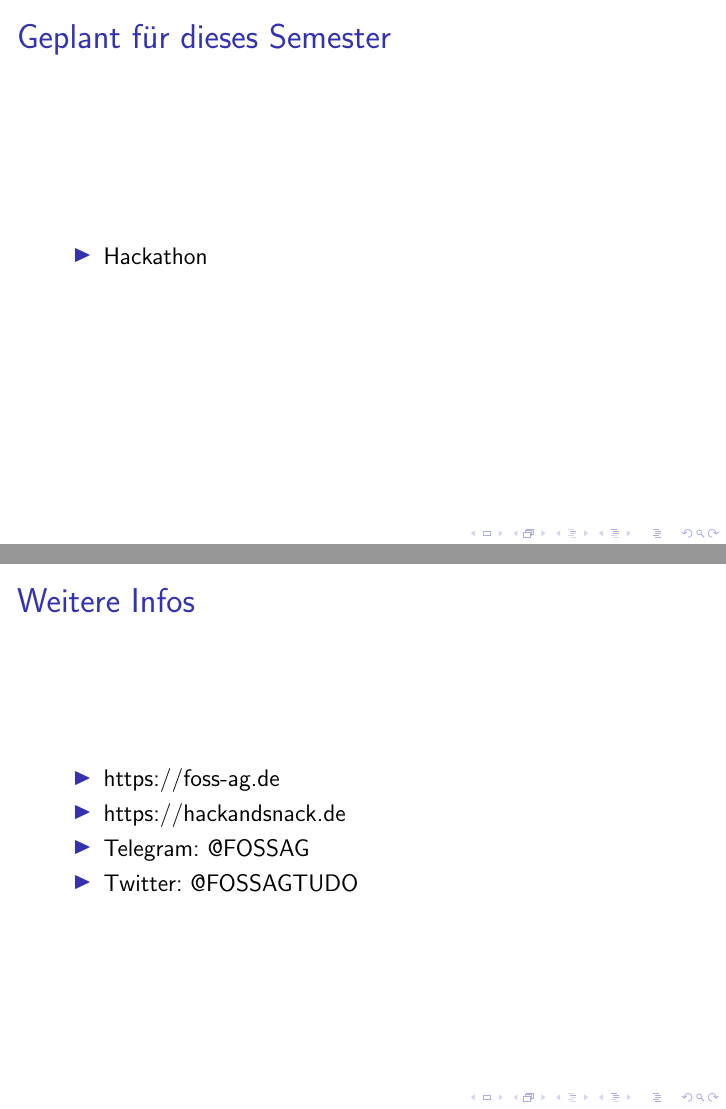
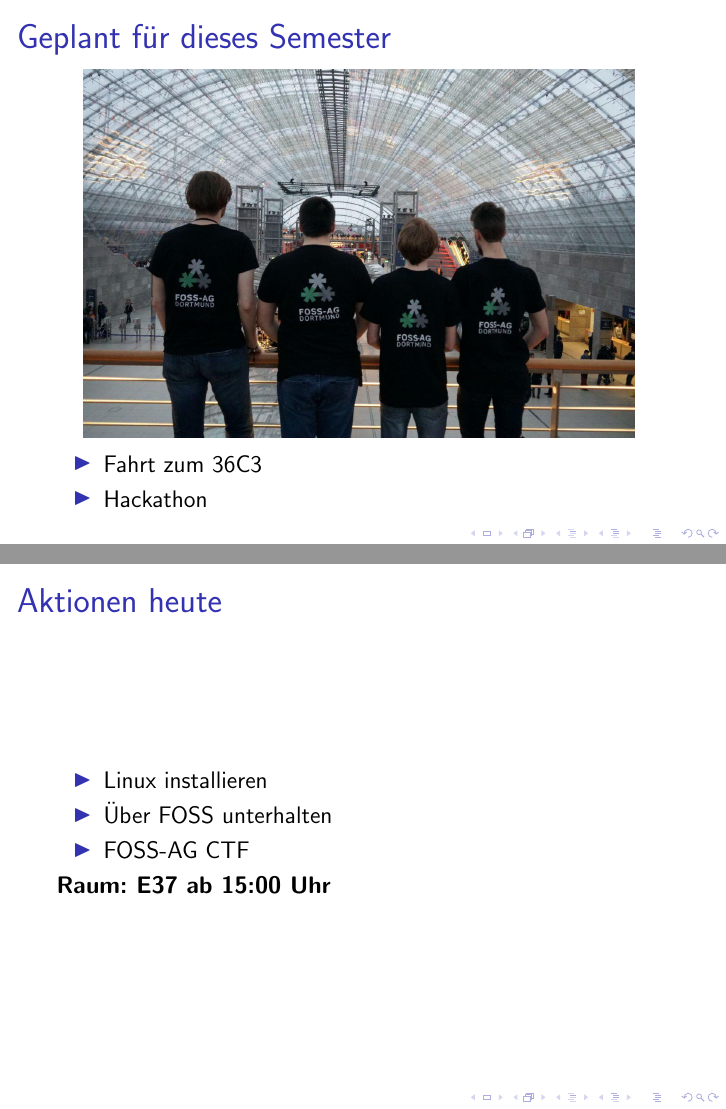
Before and after one commit to InnayTool/vortrag_ag-vorstellung, LaTeX slides (Main.tex): pages 4 and 5 of 5 before the commit and pages 5 and 6 of 8 after it, joined at a grey line. Compiled offline with pdfLaTeX; a LaTeX package or settings file that is missing is left out.

Commit message:
Neue Version der Folien mit 36C3 Ankündigung

```diff
--- a/Main.tex
+++ b/Main.tex
@@ -59,16 +63,20 @@
+	\begin{frame}
+		\frametitle{Geplant für dieses Semester}
+
+
+			\centering\includegraphics[width=0.9\linewidth]{resources/35C3.jpeg}
+		\begin{itemize}
+			\item Fahrt zum 36C3
+			\item Hackathon
 		\end{itemize}
 	\end{frame}
 
-\section{Geplant für dieses Semester}
 	\begin{frame}
-		\frametitle{Geplant für dieses Semester}
+		\frametitle{Aktionen heute}
 		\begin{itemize}
-			\item Hackathon
-%			\item Raspberry Pi Schulprojekt
-%			\item Linux Days Dortmund 2018
-%			\item Hack'n'Snack
-%				\begin{itemize}
-%					\item April: Tensorflow Workshop
-%				\end{itemize}
-%			\item Beteiligung am Sommerfest
-%			\item Stand beim Gemeingütertag (6.7. / 7.7.) in der Pauluskirche
+			\item Linux installieren
+			\item Über FOSS unterhalten
+			\item FOSS-AG CTF
+		\end{itemize}
+	\textbf{Raum: E37 ab 15:00 Uhr}
+	\end{frame}
@@ -75,11 +90,6 @@
 		\end{itemize}
 	\end{frame}
 
-\section{Weitere Infos}
 	\begin{frame}
-		\frametitle{Weitere Infos}
+		\frametitle{Kontakt}
 		\begin{itemize}
-			\item https://foss-ag.de
-			\item https://hackandsnack.de
-			\item Telegram: @FOSSAG
-			\item Twitter: @FOSSAGTUDO
```
Also changed, not shown: resources/35C3.jpeg (added), resources/hip.jpeg (added), resources/screenshot_ctf.png (added), Main.tex (32 more changed lines).
